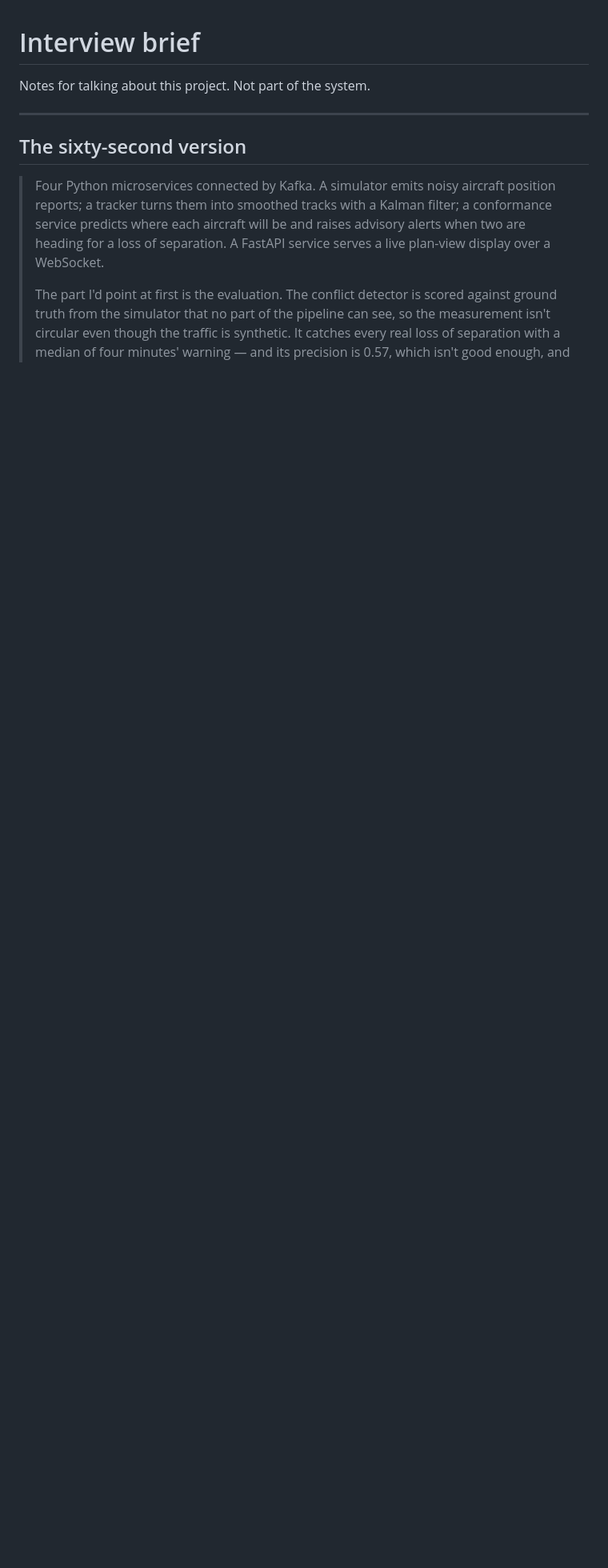
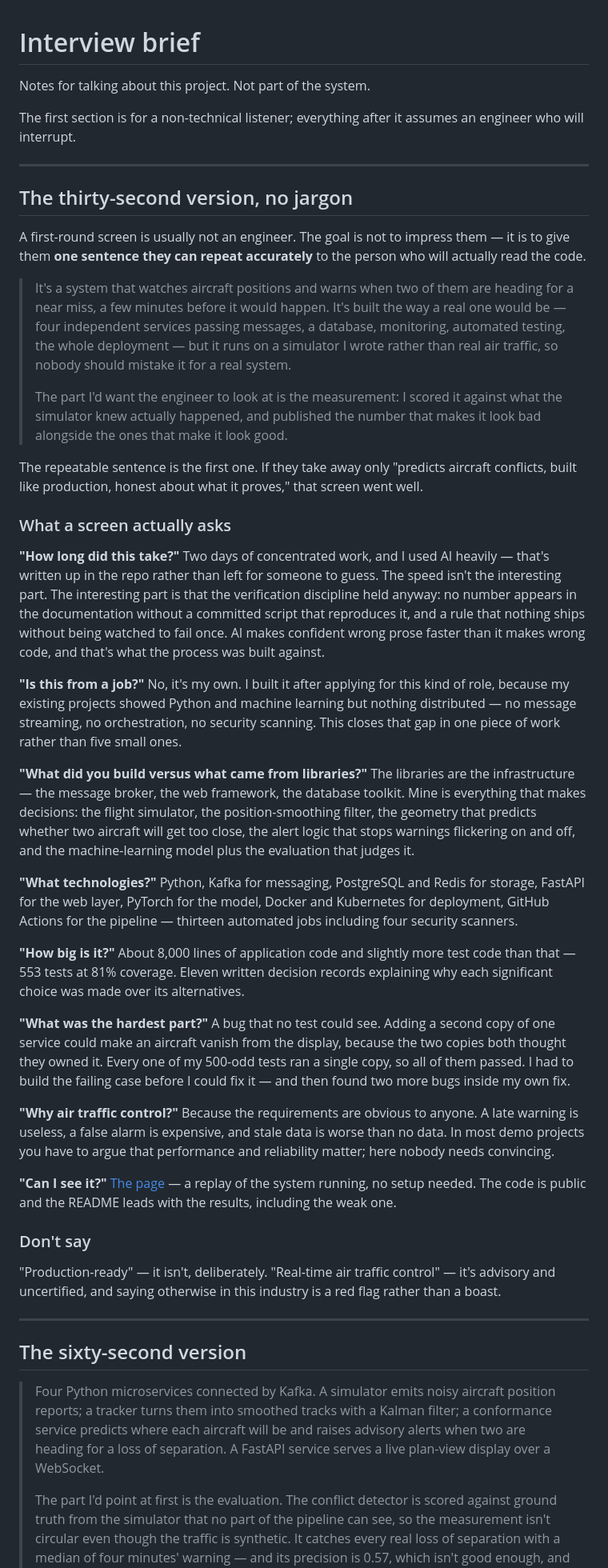
Before and after one commit to nick-bellows/airspace-conformance-platform, a Markdown page: docs/interview-brief.md, the part around the change. Shown at 80% size. GitHub-like rendering; blank space fills up the shorter version.

Commit message:
docs: add a non-technical section to the interview brief, correct M5
The brief opened with "Kalman filter" in its second sentence, which is the
wrong register for a first-round screen. Adds a jargon-free thirty-second
version and the questions a non-technical screen actually asks -- how long it
took, what is mine versus a library, how big it is, what was hard -- with the
numbers verified rather than remembered: 553 tests at 81.11%, 8,157 lines of
source against 8,429 of tests, 13 CI jobs, 4 security scanners, 11 ADRs.

The M5 walkthrough still claimed "no image exists in GHCR" and that no
workflow had ever executed. Both were true when written and are not now.
Replaced with what the pipeline actually proved, and the boundary that
remains: the GHCR package is published but not public, so the quickstart
builds locally rather than pulling.

Co-Authored-By: Claude Opus 5 <noreply@anthropic.com>

```diff
--- a/docs/interview-brief.md
+++ b/docs/interview-brief.md
@@ -1,6 +1,91 @@
 # Interview brief
 
 Notes for talking about this project. Not part of the system.
+
+The first section is for a non-technical listener; everything after it assumes an
+engineer who will interrupt.
+
+---
+
+## The thirty-second version, no jargon
+
+A first-round screen is usually not an engineer. The goal is not to impress them
+— it is to give them **one sentence they can repeat accurately** to the person
+who will actually read the code.
+
+> It's a system that watches aircraft positions and warns when two of them are
+> heading for a near miss, a few minutes before it would happen. It's built the
+> way a real one would be — four independent services passing messages, a
+> database, monitoring, automated testing, the whole deployment — but it runs on
+> a simulator I wrote rather than real air traffic, so nobody should mistake it
+> for a real system.
+>
+> The part I'd want the engineer to look at is the measurement: I scored it
+> against what the simulator knew actually happened, and published the number
+> that makes it look bad alongside the ones that make it look good.
+
+The repeatable sentence is the first one. If they take away only "predicts
+aircraft conflicts, built like production, honest about what it proves," that
+screen went well.
+
+### What a screen actually asks
+
+**"How long did this take?"**
+Two days of concentrated work, and I used AI heavily — that's written up in the
+repo rather than left for someone to guess. The speed isn't the interesting
+part. The interesting part is that the verification discipline held anyway: no
+number appears in the documentation without a committed script that reproduces
+it, and a rule that nothing ships without being watched to fail once. AI makes
+confident wrong prose faster than it makes wrong code, and that's what the
+process was built against.
+
+**"Is this from a job?"**
+No, it's my own. I built it after applying for this kind of role, because my
+existing projects showed Python and machine learning but nothing distributed —
+no message streaming, no orchestration, no security scanning. This closes that
+gap in one piece of work rather than five small ones.
+
+**"What did you build versus what came from libraries?"**
+The libraries are the infrastructure — the message broker, the web framework,
+the database toolkit. Mine is everything that makes decisions: the flight
+simulator, the position-smoothing filter, the geometry that predicts whether two
+aircraft will get too close, the alert logic that stops warnings flickering on
+and off, and the machine-learning model plus the evaluation that judges it.
+
+**"What technologies?"**
+Python, Kafka for messaging, PostgreSQL and Redis for storage, FastAPI for the
+web layer, PyTorch for the model, Docker and Kubernetes for deployment, GitHub
+Actions for the pipeline — thirteen automated jobs including four security
+scanners.
+
+**"How big is it?"**
+About 8,000 lines of application code and slightly more test code than that —
+553 tests at 81% coverage. Eleven written decision records explaining why each
+significant choice was made over its alternatives.
+
+**"What was the hardest part?"**
+A bug that no test could see. Adding a second copy of one service could make an
+aircraft vanish from the display, because the two copies both thought they owned
+it. Every one of my 500-odd tests ran a single copy, so all of them passed. I
+had to build the failing case before I could fix it — and then found two more
+bugs inside my own fix.
+
+**"Why air traffic control?"**
+Because the requirements are obvious to anyone. A late warning is useless, a
+false alarm is expensive, and stale data is worse than no data. In most demo
+projects you have to argue that performance and reliability matter; here nobody
+needs convincing.
+
+**"Can I see it?"**
+[The page](https://nick-bellows.github.io/airspace-conformance-platform/) — a
+replay of the system running, no setup needed. The code is public and the README
+leads with the results, including the weak one.
+
+### Don't say
+
+"Production-ready" — it isn't, deliberately. "Real-time air traffic control" —
+it's advisory and uncertified, and saying otherwise in this industry is a red
+flag rather than a boast.
 
 ---
 
```
Also changed, not shown: docs/walkthroughs/m5-devsecops.md (+12 -3 lines).
